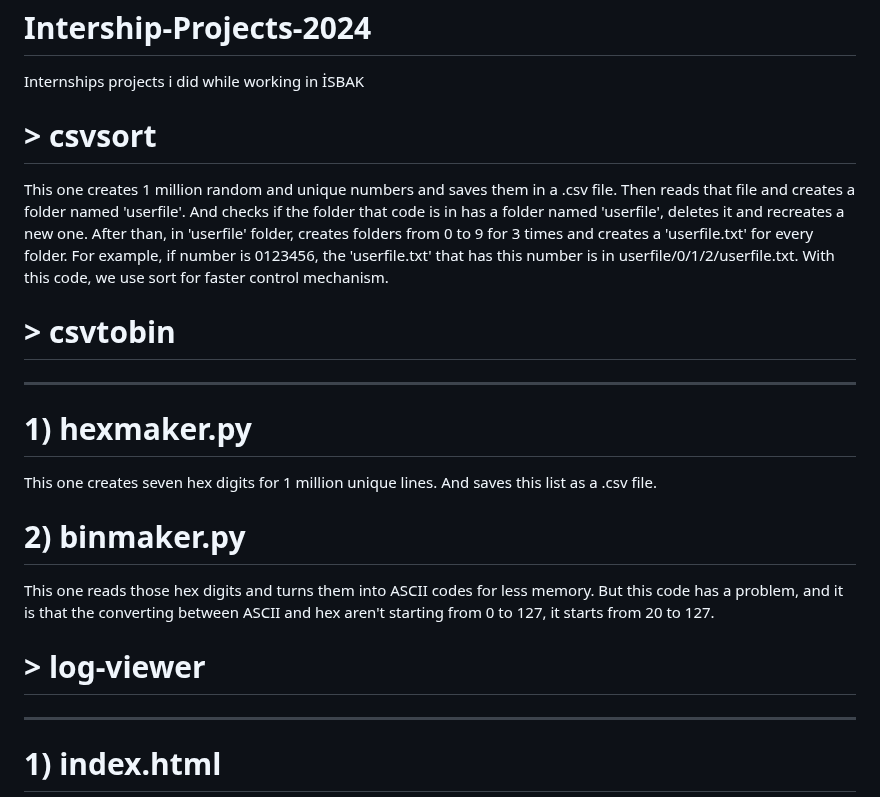
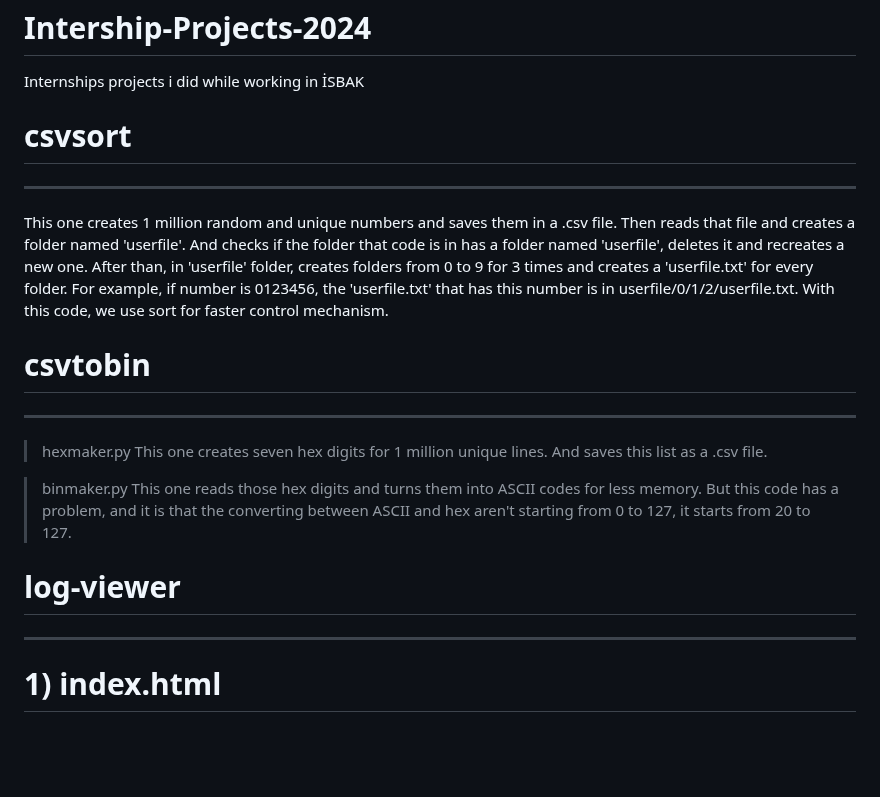
Before and after one commit to marcusdulekilius/Intership-Projects-2024, a Markdown page: README.md, the part around the change. Rendered like a GitHub page; blank space fills up the shorter version.

```diff
--- a/README.md
+++ b/README.md
@@ -1,22 +1,23 @@
 # Intership-Projects-2024
 Internships projects i did while working in İSBAK
 
-# > csvsort
+# csvsort
+___________
 This one creates 1 million random and unique numbers and saves them in a .csv file. Then reads that file and creates a folder named 'userfile'. And checks if the folder that code is in has a folder named 'userfile', deletes it and recreates a new one.
 After than, in 'userfile' folder, creates folders from 0 to 9 for 3 times and creates a 'userfile.txt' for every folder.
 For example, if number is 0123456, the 'userfile.txt' that has this number is in userfile/0/1/2/userfile.txt.
 With this code, we use sort for faster control mechanism.
 
-# > csvtobin
+# csvtobin
 ____________
 
-# 1) hexmaker.py
+> hexmaker.py
 This one creates seven hex digits for 1 million unique lines. And saves this list as a .csv file.
 
-# 2) binmaker.py
+> binmaker.py
 This  one reads those hex digits and turns them into ASCII codes for less memory. But this code has a problem, and it is that the converting between ASCII and hex aren't starting from 0 to 127, it starts from 20 to 127.
 
-# > log-viewer
+# log-viewer
 _____________
 
 # 1) index.html
```
